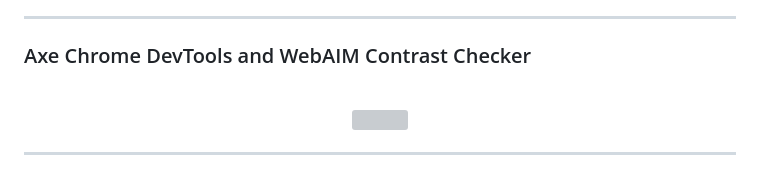
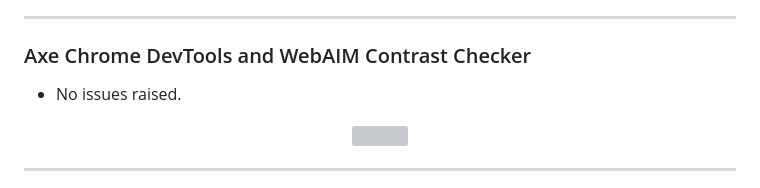
Before and after one commit to jeskodes/word-scramble, a Markdown page: README.md, the part around the change. GitHub-like rendering; grey boxes are pictures that could not be loaded.

```diff
--- a/README.md
+++ b/README.md
@@ -439,6 +439,7 @@ function winChecker() {
 
 ### Axe Chrome DevTools and WebAIM Contrast Checker
 
+- No issues raised.
   <br>
 <p align = "center">
   <img src="documentation/ax-testing-animal-scramble.png" width="60%"/>
```
